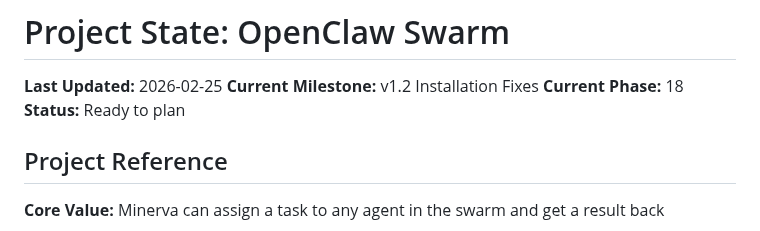
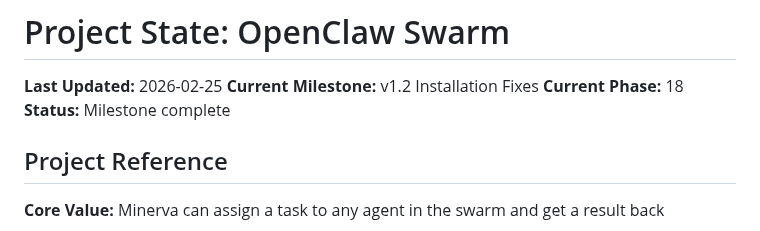
Before and after one commit to gr3gg0rk/agent-swarm, a Markdown page: .planning/STATE.md, the part around the change. Drawn GitHub-style.

```diff
--- a/.planning/STATE.md
+++ b/.planning/STATE.md
@@ -3,7 +3,7 @@
 **Last Updated:** 2026-02-25
 **Current Milestone:** v1.2 Installation Fixes
 **Current Phase:** 18
-**Status:** Ready to plan
+**Status:** Milestone complete
 
 ## Project Reference
 
```
Also changed, not shown: 1 other file.
